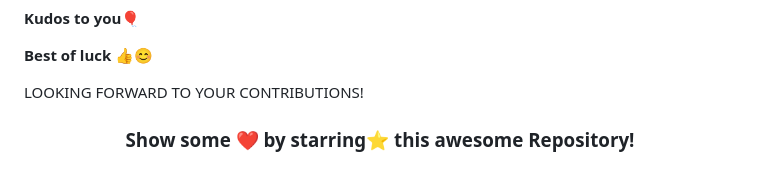
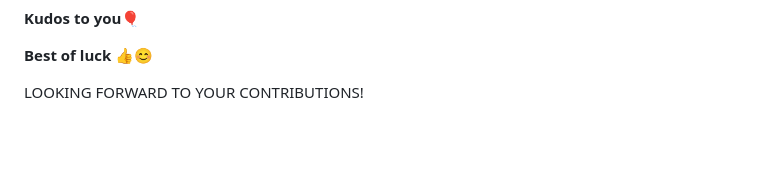
Before and after one commit to swastiswagat/Cloud-Kitchen, a Markdown page: README.md, the part around the change. Rendered like a GitHub page; blank space fills up the shorter version.

```diff
--- a/README.md
+++ b/README.md
@@ -137,7 +137,6 @@ LOOKING FORWARD TO YOUR CONTRIBUTIONS!
 
 <div align="center">
 
-### Show some ❤️ by starring⭐ this awesome Repository!
 
 
 </div>
```
